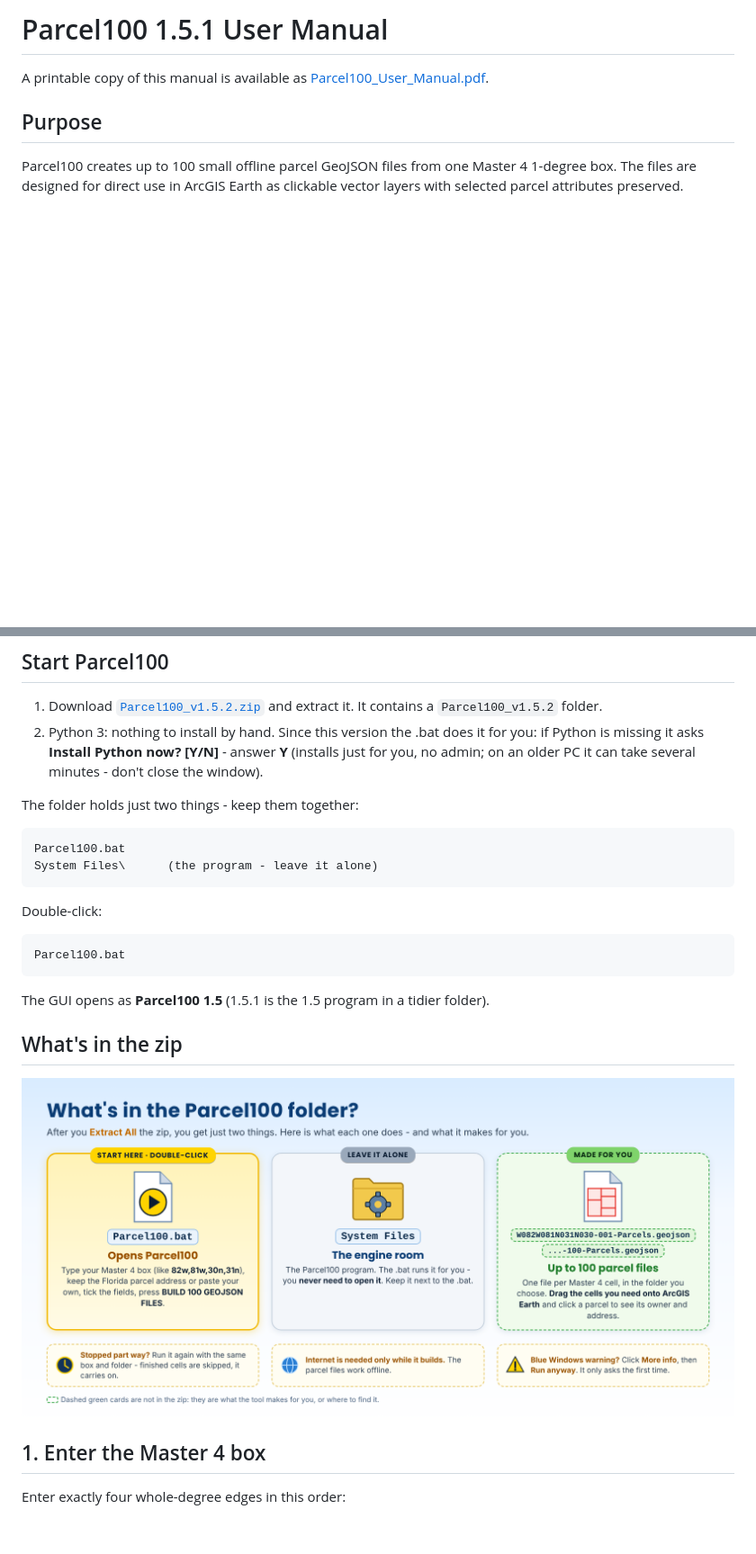
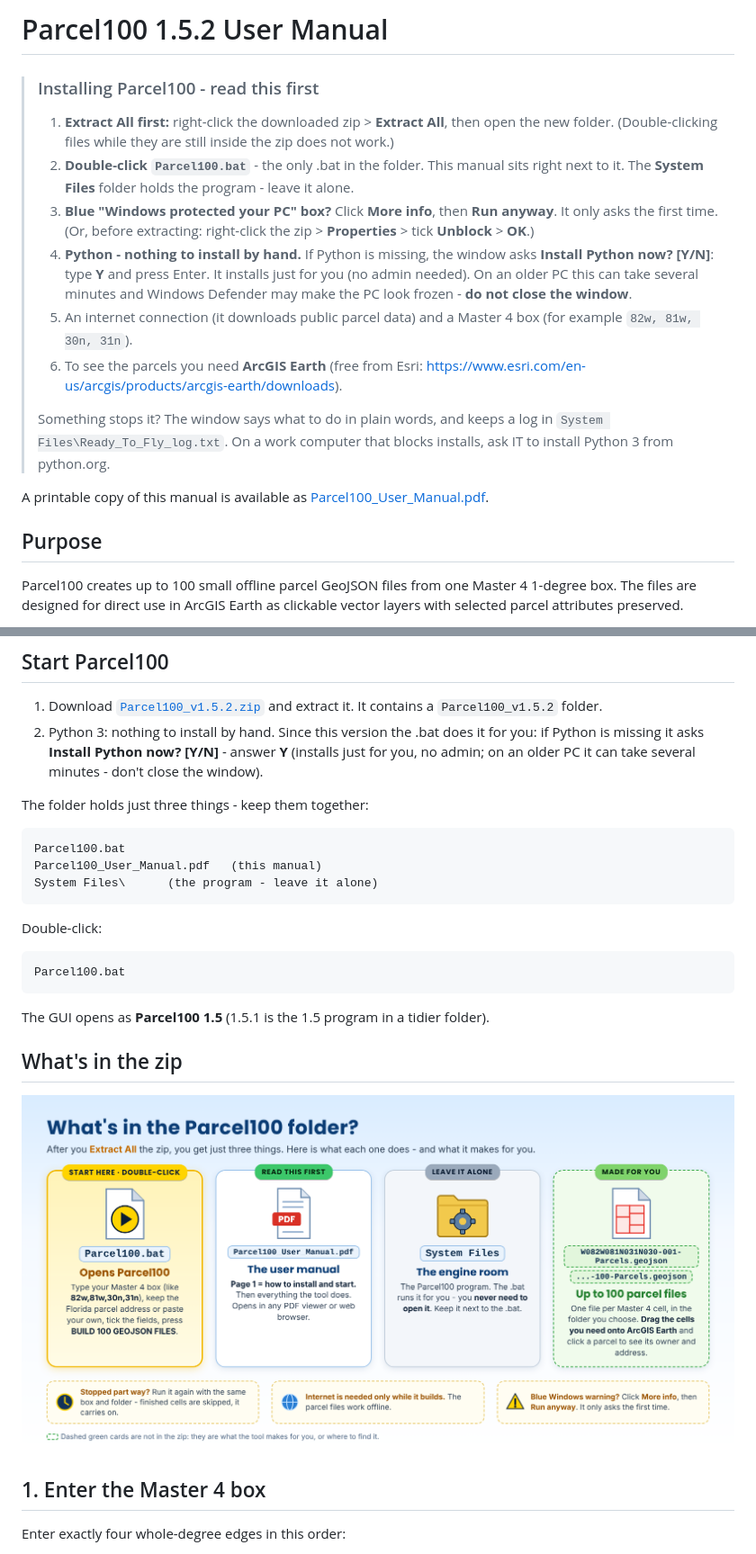
Before and after one commit to Jim-dc95811/Parcel100, a Markdown page: USER_MANUAL.md, 2 parts joined by grey strips. Shown at 90% size. Rendered like a GitHub page; pictures changed too: images/parcel100_whats_in_the_zip.png; blank space fills up the shorter version.

Commit message:
User manual PDF beside the .bat in every package + 'Installing ... - read this first' box on page 1 (Jim)
Same versions, zips replaced (Jim's choice): each zip = previous zip + its PDF manual, nothing else changed.
Manuals and PDFs rebuilt, 'What's in the zip' sheets get a READ THIS FIRST card.

Co-Authored-By: Claude Opus 5.5 <noreply@anthropic.com>
Claude-Session: https://claude.ai/code/session_01MnLGTHyhGnworHWEFuwHD3

````diff
--- a/USER_MANUAL.md
+++ b/USER_MANUAL.md
@@ -1,4 +1,18 @@
-# Parcel100 1.5.1 User Manual
+# Parcel100 1.5.2 User Manual
+
+<!-- install-blurb:start -->
+> ### Installing Parcel100 - read this first
+>
+> 1. **Extract All first:** right-click the downloaded zip > **Extract All**, then open the new folder. (Double-clicking files while they are still inside the zip does not work.)
+> 2. **Double-click `Parcel100.bat`** - the only .bat in the folder. This manual sits right next to it. The **System Files** folder holds the program - leave it alone.
+> 3. **Blue "Windows protected your PC" box?** Click **More info**, then **Run anyway**. It only asks the first time. (Or, before extracting: right-click the zip > **Properties** > tick **Unblock** > **OK**.)
+> 4. **Python - nothing to install by hand.** If Python is missing, the window asks **Install Python now? [Y/N]**: type **Y** and press Enter. It installs just for you (no admin needed). On an older PC this can take several minutes and Windows Defender may make the PC look frozen - **do not close the window**.
+> 5. An internet connection (it downloads public parcel data) and a Master 4 box (for example `82w, 81w, 30n, 31n`).
+> 6. To see the parcels you need **ArcGIS Earth** (free from Esri: https://www.esri.com/en-us/arcgis/products/arcgis-earth/downloads).
+>
+> Something stops it? The window says what to do in plain words, and keeps a log in `System Files\Ready_To_Fly_log.txt`. On a work computer that blocks installs, ask IT to install Python 3 from python.org.
+<!-- install-blurb:end -->
+
 
 A printable copy of this manual is available as [Parcel100_User_Manual.pdf](Parcel100_User_Manual.pdf).
 
@@ -23,10 +37,11 @@ No QGIS installation is required for production and no third-party Python packag
 1. Download [`Parcel100_v1.5.2.zip`](downloads/Parcel100_v1.5.2.zip) and extract it. It contains a `Parcel100_v1.5.2` folder.
 2. Python 3: nothing to install by hand. Since this version the .bat does it for you: if Python is missing it asks **Install Python now? [Y/N]** - answer **Y** (installs just for you, no admin; on an older PC it can take several minutes - don't close the window).
 
-The folder holds just two things - keep them together:
+The folder holds just three things - keep them together:
 
 ```text
 Parcel100.bat
+Parcel100_User_Manual.pdf   (this manual)
 System Files\      (the program - leave it alone)
 ```
 
````
Also changed, not shown: images/parcel100_whats_in_the_zip_full.png, 3 other files.
